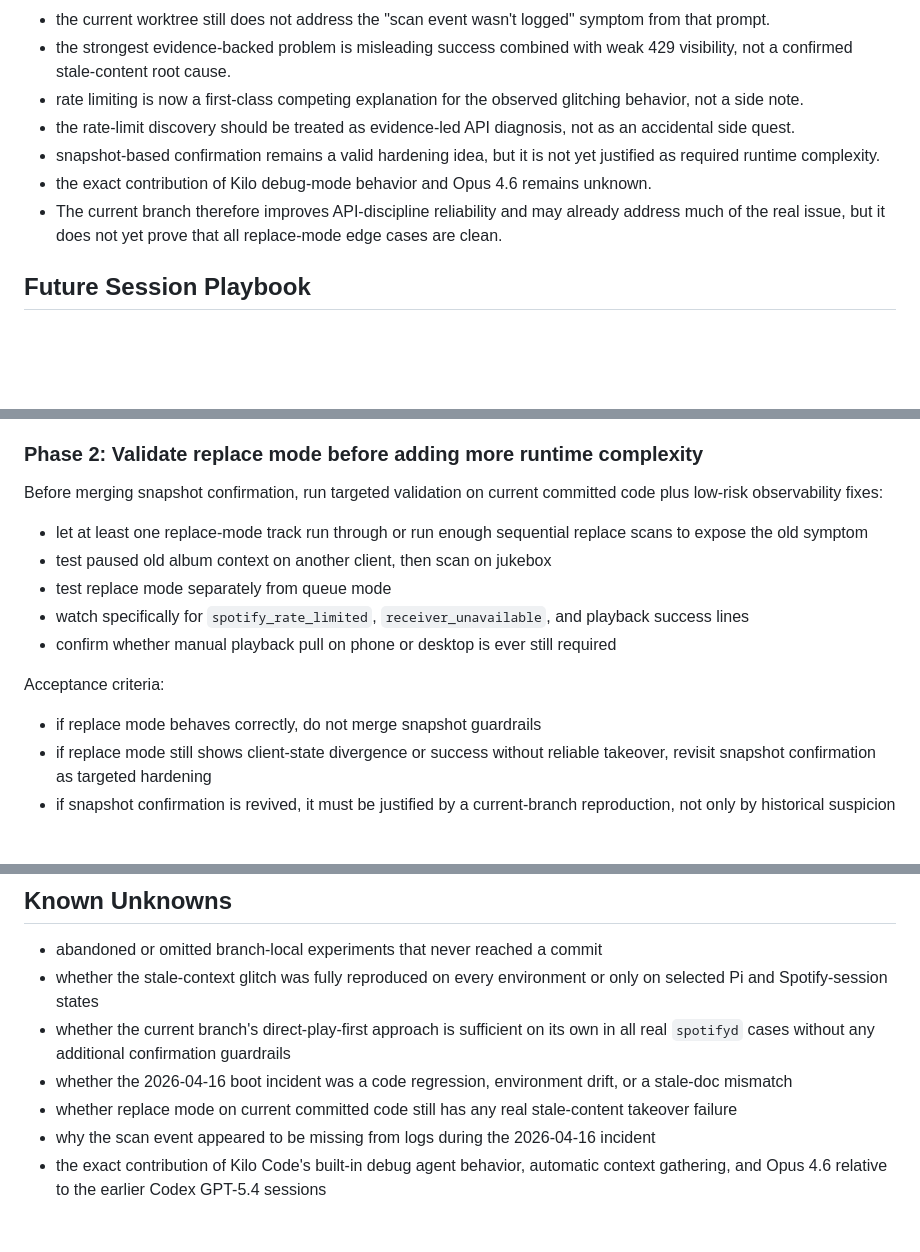
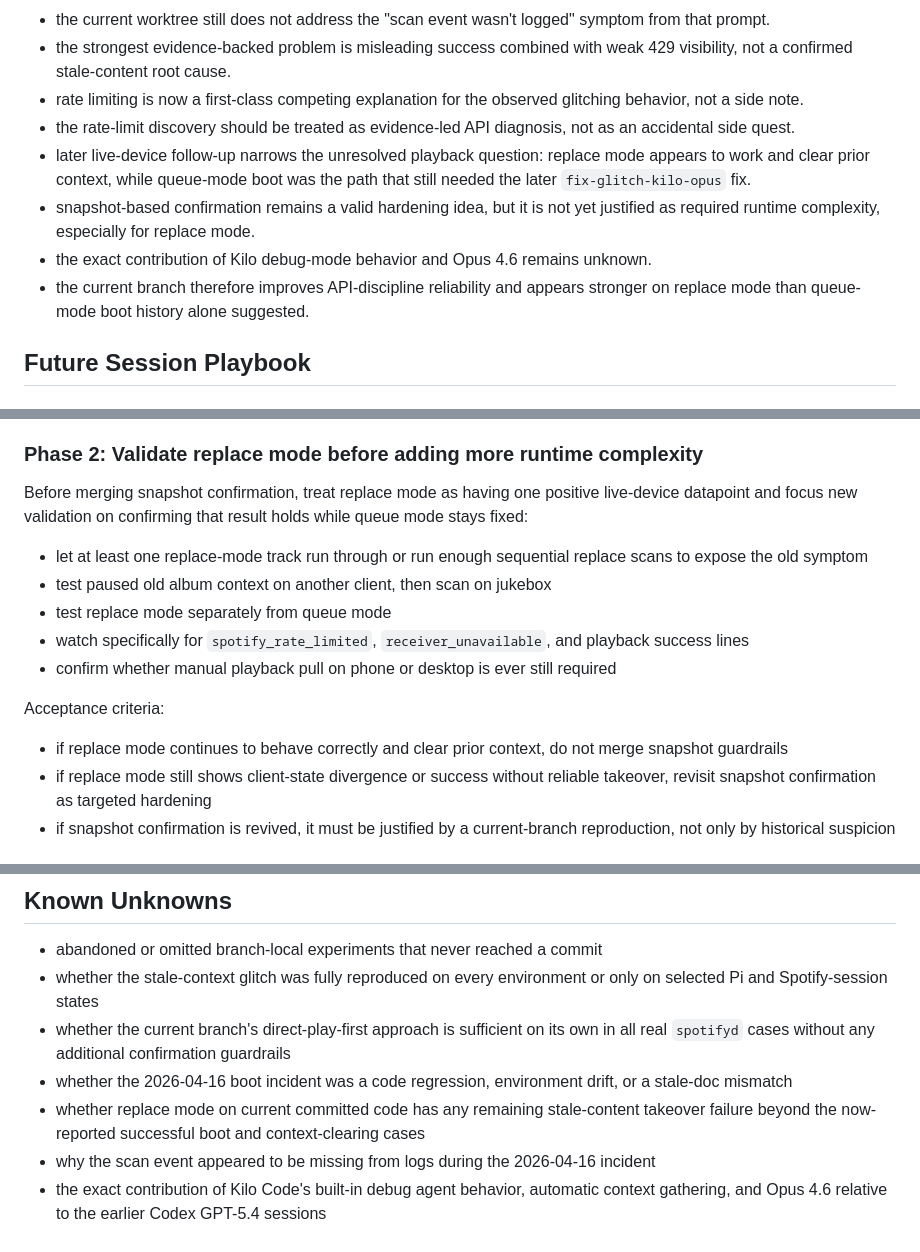
Before and after one commit to mdular/jukebox, a Markdown page: docs/spotify-playback-retro.md, 3 parts joined by grey strips. Rendered like a GitHub page; blank space fills up the shorter version.

```diff
--- a/docs/spotify-playback-retro.md
+++ b/docs/spotify-playback-retro.md
@@ -579,9 +601,10 @@ It is also unsurprising that it did not reconstruct the snapshot-confirmation lo
 - the strongest evidence-backed problem is misleading success combined with weak 429 visibility, not a confirmed stale-content root cause.
 - rate limiting is now a first-class competing explanation for the observed glitching behavior, not a side note.
 - the rate-limit discovery should be treated as evidence-led API diagnosis, not as an accidental side quest.
-- snapshot-based confirmation remains a valid hardening idea, but it is not yet justified as required runtime complexity.
+- later live-device follow-up narrows the unresolved playback question: replace mode appears to work and clear prior context, while queue-mode boot was the path that still needed the later `fix-glitch-kilo-opus` fix.
+- snapshot-based confirmation remains a valid hardening idea, but it is not yet justified as required runtime complexity, especially for replace mode.
 - the exact contribution of Kilo debug-mode behavior and Opus 4.6 remains unknown.
-- The current branch therefore improves API-discipline reliability and may already address much of the real issue, but it does not yet prove that all replace-mode edge cases are clean.
+- the current branch therefore improves API-discipline reliability and appears stronger on replace mode than queue-mode boot history alone suggested.
 
 ## Future Session Playbook
 
@@ -740,7 +763,7 @@ Acceptance criteria:
 
 ### Phase 2: Validate replace mode before adding more runtime complexity
 
-Before merging snapshot confirmation, run targeted validation on current committed code plus low-risk observability fixes:
+Before merging snapshot confirmation, treat replace mode as having one positive live-device datapoint and focus new validation on confirming that result holds while queue mode stays fixed:
 
 - let at least one replace-mode track run through or run enough sequential replace scans to expose the old symptom
 - test paused old album context on another client, then scan on jukebox
@@ -750,7 +773,7 @@ Before merging snapshot confirmation, run targeted validation on current committ
 
 Acceptance criteria:
 
-- if replace mode behaves correctly, do not merge snapshot guardrails
+- if replace mode continues to behave correctly and clear prior context, do not merge snapshot guardrails
 - if replace mode still shows client-state divergence or success without reliable takeover, revisit snapshot confirmation as targeted hardening
 - if snapshot confirmation is revived, it must be justified by a current-branch reproduction, not only by historical suspicion
 
@@ -818,6 +841,6 @@ Do not let code land first and leave the specs behind.
 - whether the stale-context glitch was fully reproduced on every environment or only on selected Pi and Spotify-session states
 - whether the current branch's direct-play-first approach is sufficient on its own in all real `spotifyd` cases without any additional confirmation guardrails
 - whether the 2026-04-16 boot incident was a code regression, environment drift, or a stale-doc mismatch
-- whether replace mode on current committed code still has any real stale-content takeover failure
+- whether replace mode on current committed code has any remaining stale-content takeover failure beyond the now-reported successful boot and context-clearing cases
 - why the scan event appeared to be missing from logs during the 2026-04-16 incident
 - the exact contribution of Kilo Code's built-in debug agent behavior, automatic context gathering, and Opus 4.6 relative to the earlier Codex GPT-5.4 sessions
```
Also changed, not shown: other parts of docs/spotify-playback-retro.md (+25 -3 lines).
